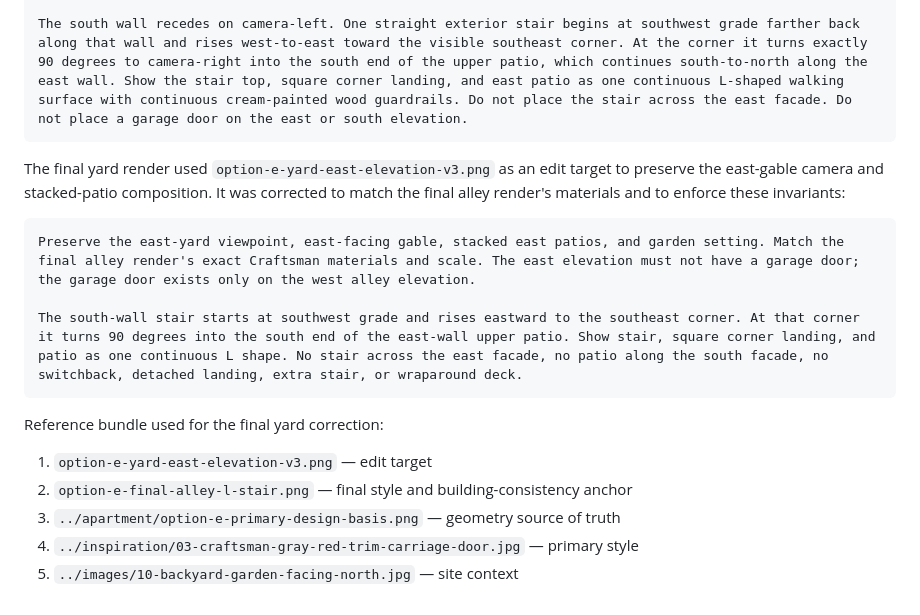
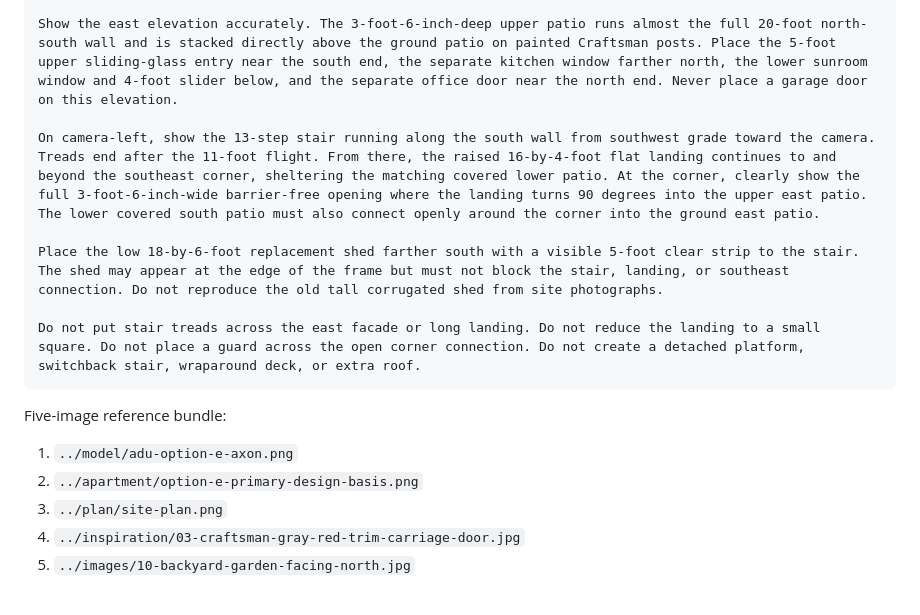
Before and after one commit to dataders/adu_adoration, a Markdown page: renderings/photoreal-render-prompt.md, the part around one of its changes. Drawn GitHub-style.

````diff
--- a/renderings/photoreal-render-prompt.md
+++ b/renderings/photoreal-render-prompt.md
@@ -120,19 +128,17 @@ Camera stands in the east yard, slightly southeast of the ADU, looking northwest
 
-The south wall recedes on camera-left. One straight exterior stair begins at southwest grade farther back along that wall and rises west-to-east toward the visible southeast corner. At the corner it turns exactly 90 degrees to camera-right into the south end of the upper patio, which continues south-to-north along the east wall. Show the stair top, square corner landing, and east patio as one continuous L-shaped walking surface with continuous cream-painted wood guardrails. Do not place the stair across the east facade. Do not place a garage door on the east or south elevation.
+Show the east elevation accurately. The 3-foot-6-inch-deep upper patio runs almost the full 20-foot north-south wall and is stacked directly above the ground patio on painted Craftsman posts. Place the 5-foot upper sliding-glass entry near the south end, the separate kitchen window farther north, the lower sunroom window and 4-foot slider below, and the separate office door near the north end. Never place a garage door on this elevation.
+
+On camera-left, show the 13-step stair running along the south wall from southwest grade toward the camera. Treads end after the 11-foot flight. From there, the raised 16-by-4-foot flat landing continues to and beyond the southeast corner, sheltering the matching covered lower patio. At the corner, clearly show the full 3-foot-6-inch-wide barrier-free opening where the landing turns 90 degrees into the upper east patio. The lower covered south patio must also connect openly around the corner into the ground east patio.
+
+Place the low 18-by-6-foot replacement shed farther south with a visible 5-foot clear strip to the stair. The shed may appear at the edge of the frame but must not block the stair, landing, or southeast connection. Do not reproduce the old tall corrugated shed from site photographs.
+
+Do not put stair treads across the east facade or long landing. Do not reduce the landing to a small square. Do not place a guard across the open corner connection. Do not create a detached platform, switchback stair, wraparound deck, or extra roof.
 ```
 
-The final yard render used `option-e-yard-east-elevation-v3.png` as an edit target to preserve the east-gable camera and stacked-patio composition. It was corrected to match the final alley render's materials and to enforce these invariants:
+Five-image reference bundle:
 
-```text
-Preserve the east-yard viewpoint, east-facing gable, stacked east patios, and garden setting. Match the final alley render's exact Craftsman materials and scale. The east elevation must not have a garage door; the garage door exists only on the west alley elevation.
-
-The south-wall stair starts at southwest grade and rises eastward to the southeast corner. At that corner it turns 90 degrees into the south end of the east-wall upper patio. Show stair, square corner landing, and patio as one continuous L shape. No stair across the east facade, no patio along the south facade, no switchback, detached landing, extra stair, or wraparound deck.
-```
-
-Reference bundle used for the final yard correction:
-
-1. `option-e-yard-east-elevation-v3.png` — edit target
-2. `option-e-final-alley-l-stair.png` — final style and building-consistency anchor
-3. `../apartment/option-e-primary-design-basis.png` — geometry source of truth
-4. `../inspiration/03-craftsman-gray-red-trim-carriage-door.jpg` — primary style
-5. `../images/10-backyard-garden-facing-north.jpg` — site context
+1. `../model/adu-option-e-axon.png`
+2. `../apartment/option-e-primary-design-basis.png`
+3. `../plan/site-plan.png`
+4. `../inspiration/03-craftsman-gray-red-trim-carriage-door.jpg`
+5. `../images/10-backyard-garden-facing-north.jpg`
````
Also changed, not shown: other parts of renderings/photoreal-render-prompt.md (+76 -68 lines).
